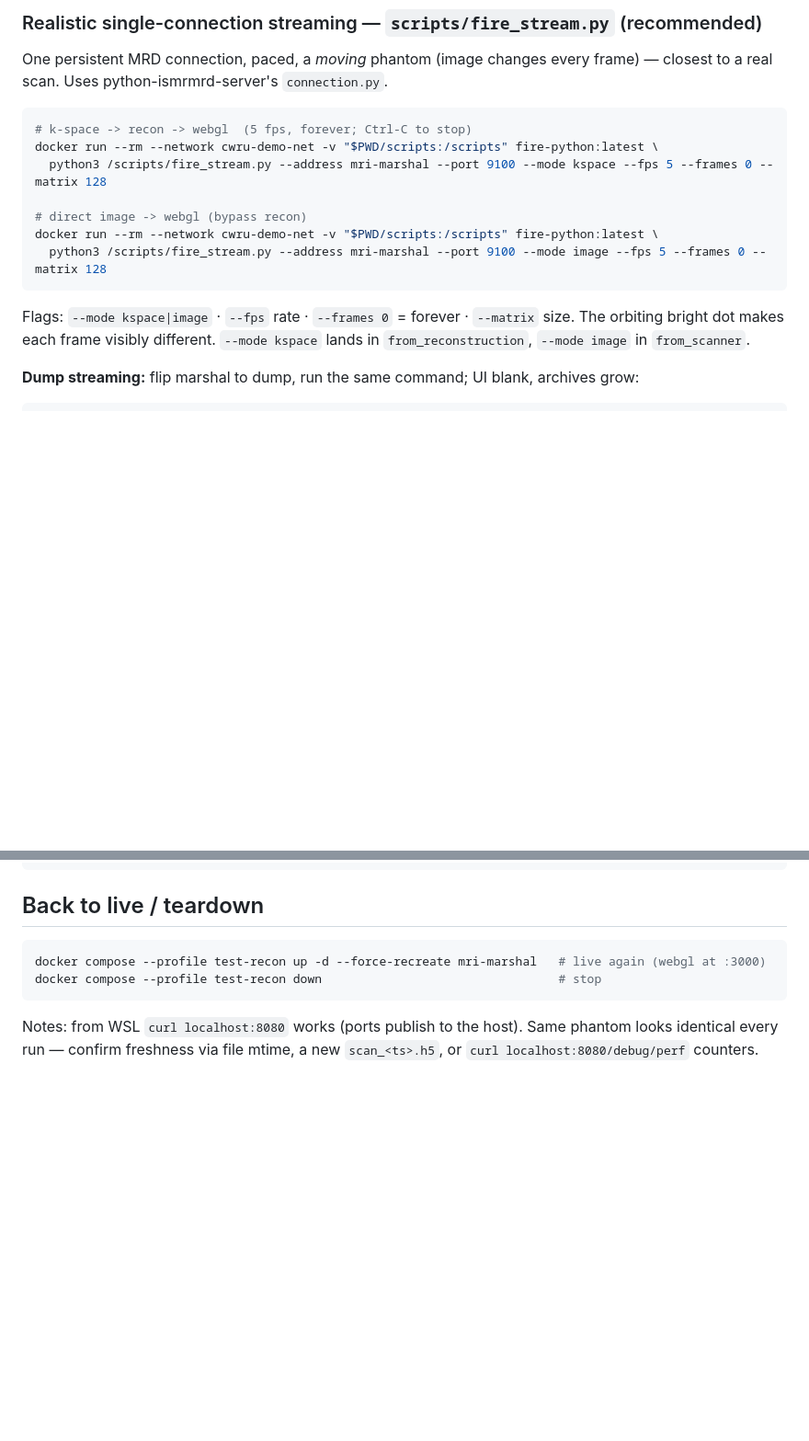
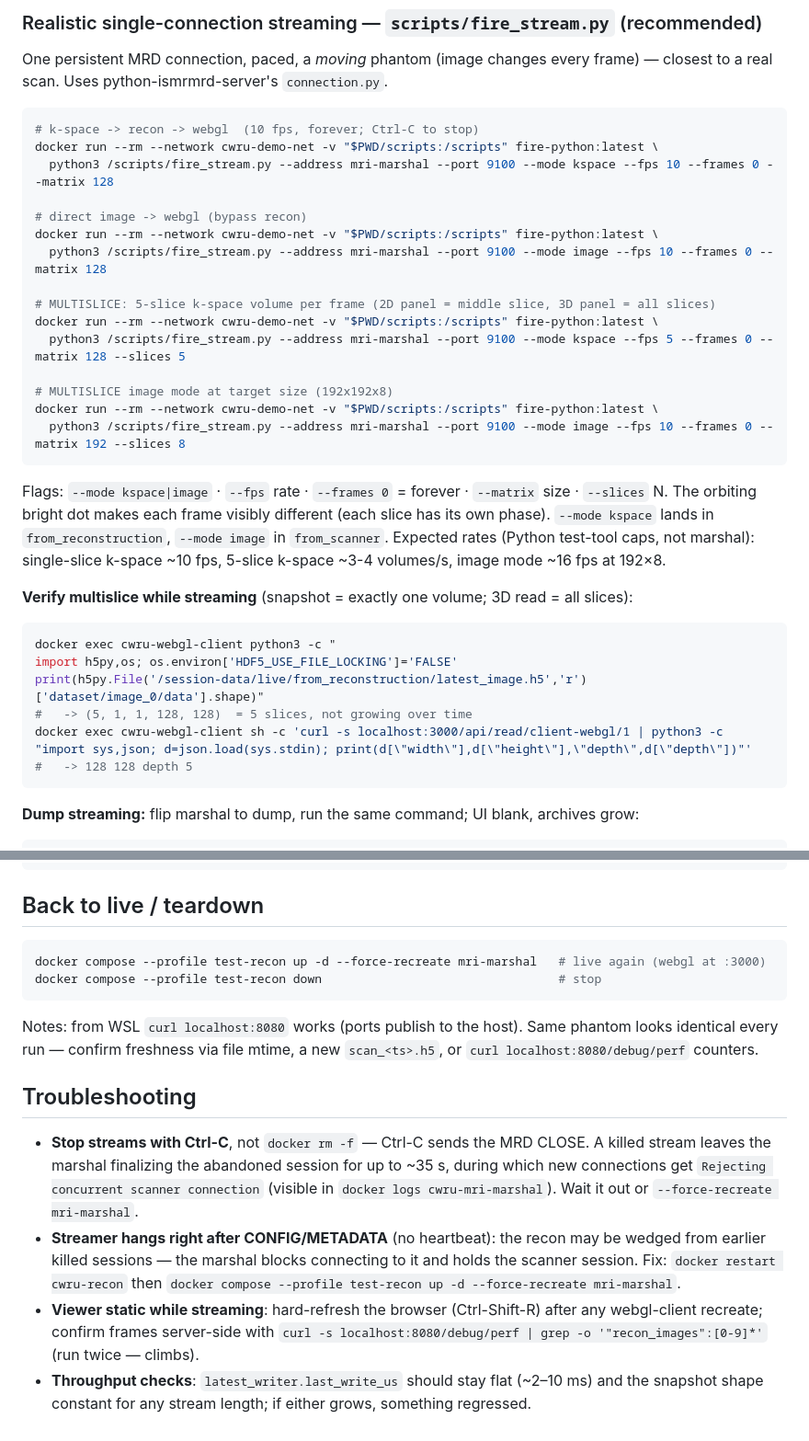
Before and after one commit to eetuna/cwru_data_marshal, a Markdown page: docs/TESTING.md, 2 parts joined by grey strips. Shown at 92% size. GitHub-like rendering; blank space fills up the shorter version.

Commit message:
docs(testing): multislice streaming examples + verification + troubleshooting
--slices examples (5-slice kspace, 192x8 image), expected python-tool rates,
snapshot/3D-read verification commands, and troubleshooting for killed-stream
session rejection, wedged recon, stale browser, and throughput regression checks.

Co-Authored-By: Claude Opus 4.8 (1M context) <noreply@anthropic.com>

````diff
--- a/docs/TESTING.md
+++ b/docs/TESTING.md
@@ -69,17 +69,37 @@ One persistent MRD connection, paced, a *moving* phantom (image changes every fr
 closest to a real scan. Uses python-ismrmrd-server's `connection.py`.
 
 ```bash
-# k-space -> recon -> webgl  (5 fps, forever; Ctrl-C to stop)
+# k-space -> recon -> webgl  (10 fps, forever; Ctrl-C to stop)
 docker run --rm --network cwru-demo-net -v "$PWD/scripts:/scripts" fire-python:latest \
-  python3 /scripts/fire_stream.py --address mri-marshal --port 9100 --mode kspace --fps 5 --frames 0 --matrix 128
+  python3 /scripts/fire_stream.py --address mri-marshal --port 9100 --mode kspace --fps 10 --frames 0 --matrix 128
 
 # direct image -> webgl (bypass recon)
 docker run --rm --network cwru-demo-net -v "$PWD/scripts:/scripts" fire-python:latest \
-  python3 /scripts/fire_stream.py --address mri-marshal --port 9100 --mode image --fps 5 --frames 0 --matrix 128
+  python3 /scripts/fire_stream.py --address mri-marshal --port 9100 --mode image --fps 10 --frames 0 --matrix 128
+
+# MULTISLICE: 5-slice k-space volume per frame (2D panel = middle slice, 3D panel = all slices)
+docker run --rm --network cwru-demo-net -v "$PWD/scripts:/scripts" fire-python:latest \
+  python3 /scripts/fire_stream.py --address mri-marshal --port 9100 --mode kspace --fps 5 --frames 0 --matrix 128 --slices 5
+
+# MULTISLICE image mode at target size (192x192x8)
+docker run --rm --network cwru-demo-net -v "$PWD/scripts:/scripts" fire-python:latest \
+  python3 /scripts/fire_stream.py --address mri-marshal --port 9100 --mode image --fps 10 --frames 0 --matrix 192 --slices 8
 ```
-Flags: `--mode kspace|image` · `--fps` rate · `--frames 0` = forever · `--matrix` size.
-The orbiting bright dot makes each frame visibly different. `--mode kspace` lands in
-`from_reconstruction`, `--mode image` in `from_scanner`.
+Flags: `--mode kspace|image` · `--fps` rate · `--frames 0` = forever · `--matrix` size · `--slices` N.
+The orbiting bright dot makes each frame visibly different (each slice has its own phase).
+`--mode kspace` lands in `from_reconstruction`, `--mode image` in `from_scanner`.
+Expected rates (Python test-tool caps, not marshal): single-slice k-space ~10 fps,
+5-slice k-space ~3-4 volumes/s, image mode ~16 fps at 192×8.
+
+**Verify multislice while streaming** (snapshot = exactly one volume; 3D read = all slices):
+```bash
+docker exec cwru-webgl-client python3 -c "
+import h5py,os; os.environ['HDF5_USE_FILE_LOCKING']='FALSE'
+print(h5py.File('/session-data/live/from_reconstruction/latest_image.h5','r')['dataset/image_0/data'].shape)"
+#   -> (5, 1, 1, 128, 128)  = 5 slices, not growing over time
+docker exec cwru-webgl-client sh -c 'curl -s localhost:3000/api/read/client-webgl/1 | python3 -c "import sys,json; d=json.load(sys.stdin); print(d[\"width\"],d[\"height\"],\"depth\",d[\"depth\"])"'
+#   -> 128 128 depth 5
+```
 
 **Dump streaming:** flip marshal to dump, run the same command; UI blank, archives grow:
 ```bash
@@ -142,3 +162,19 @@ docker compose --profile test-recon down                                 # stop
 Notes: from WSL `curl localhost:8080` works (ports publish to the host). Same phantom looks
 identical every run — confirm freshness via file mtime, a new `scan_<ts>.h5`, or
 `curl localhost:8080/debug/perf` counters.
+
+## Troubleshooting
+
+- **Stop streams with Ctrl-C**, not `docker rm -f` — Ctrl-C sends the MRD CLOSE. A killed
+  stream leaves the marshal finalizing the abandoned session for up to ~35 s, during which
+  new connections get `Rejecting concurrent scanner connection` (visible in
+  `docker logs cwru-mri-marshal`). Wait it out or `--force-recreate mri-marshal`.
+- **Streamer hangs right after CONFIG/METADATA** (no heartbeat): the recon may be wedged
+  from earlier killed sessions — the marshal blocks connecting to it and holds the scanner
+  session. Fix: `docker restart cwru-recon` then
+  `docker compose --profile test-recon up -d --force-recreate mri-marshal`.
+- **Viewer static while streaming**: hard-refresh the browser (Ctrl-Shift-R) after any
+  webgl-client recreate; confirm frames server-side with
+  `curl -s localhost:8080/debug/perf | grep -o '"recon_images":[0-9]*'` (run twice — climbs).
+- **Throughput checks**: `latest_writer.last_write_us` should stay flat (~2–10 ms) and the
+  snapshot shape constant for any stream length; if either grows, something regressed.
````
